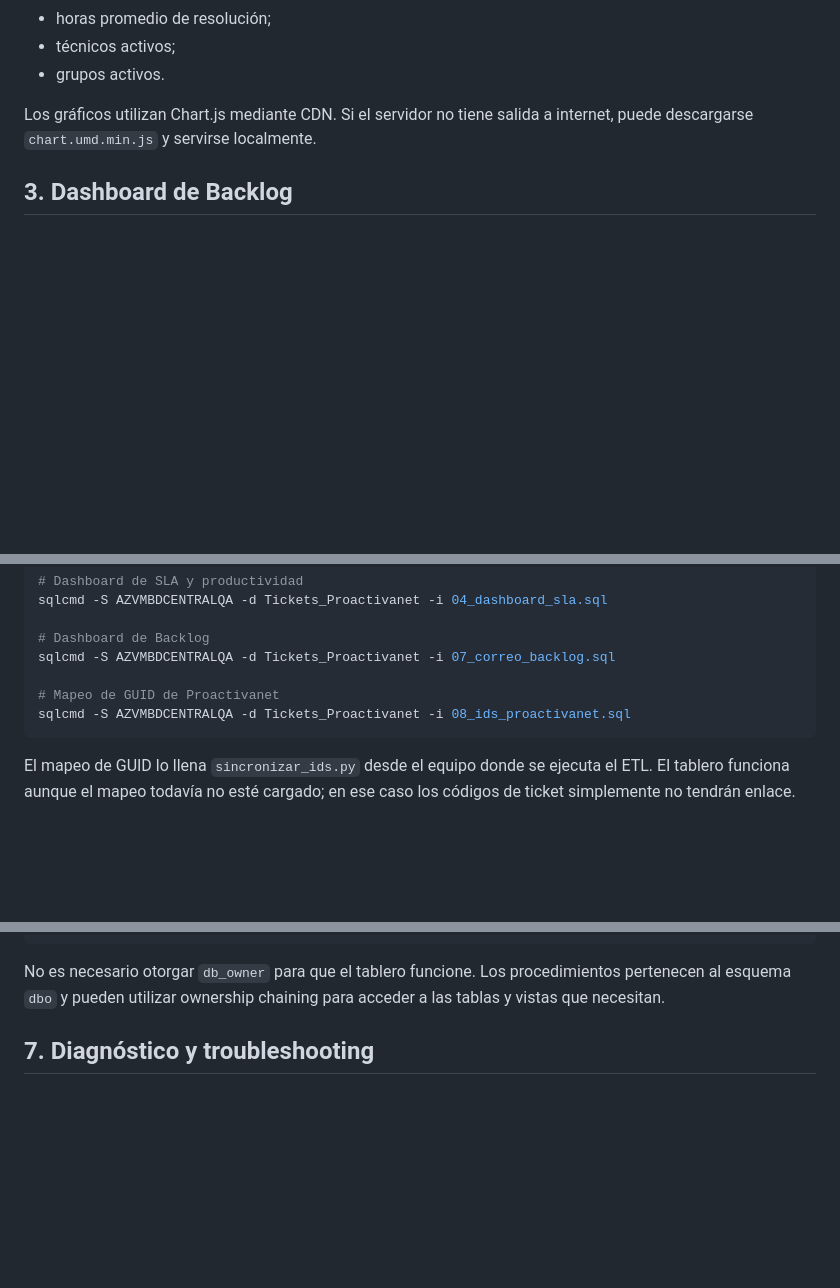
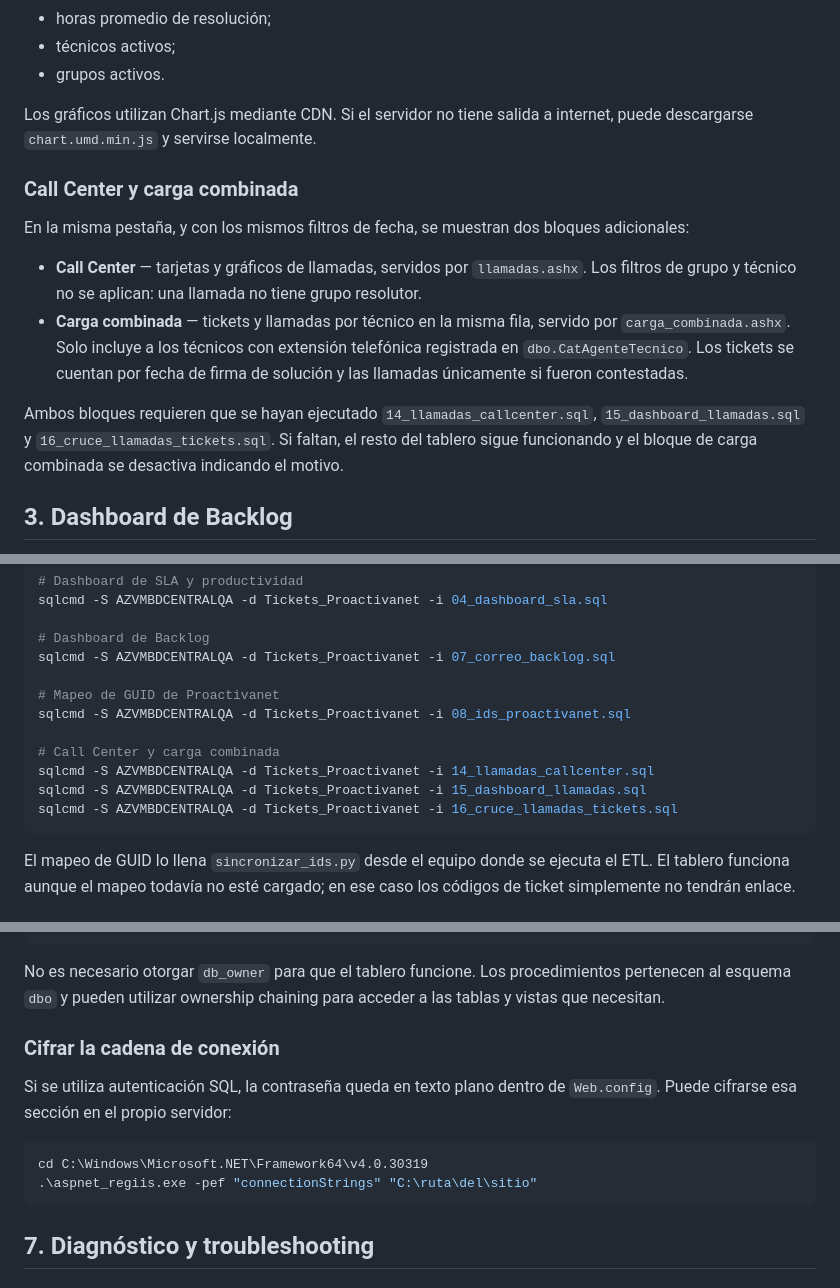
Before and after one commit to Aevr27/FrontEnd-SQL-Proactivanet, a Markdown page: DASHBOARD.md, 3 parts joined by grey strips. Rendered like a GitHub page; blank space fills up the shorter version.

````diff
--- a/DASHBOARD.md
+++ b/DASHBOARD.md
@@ -64,6 +65,15 @@ El tablero muestra, entre otros:
 
 Los gráficos utilizan Chart.js mediante CDN. Si el servidor no tiene salida a internet, puede descargarse `chart.umd.min.js` y servirse localmente.
 
+### Call Center y carga combinada
+
+En la misma pestaña, y con los mismos filtros de fecha, se muestran dos bloques adicionales:
+
+- **Call Center** — tarjetas y gráficos de llamadas, servidos por `llamadas.ashx`. Los filtros de grupo y técnico no se aplican: una llamada no tiene grupo resolutor.
+- **Carga combinada** — tickets y llamadas por técnico en la misma fila, servido por `carga_combinada.ashx`. Solo incluye a los técnicos con extensión telefónica registrada en `dbo.CatAgenteTecnico`. Los tickets se cuentan por fecha de firma de solución y las llamadas únicamente si fueron contestadas.
+
+Ambos bloques requieren que se hayan ejecutado `14_llamadas_callcenter.sql`, `15_dashboard_llamadas.sql` y `16_cruce_llamadas_tickets.sql`. Si faltan, el resto del tablero sigue funcionando y el bloque de carga combinada se desactiva indicando el motivo.
+
 ## 3. Dashboard de Backlog
 
 `backlog.html` utiliza los datos de `dbo.CorreoBacklogSnapshot` mediante los procedimientos `usp_CorreoBacklog_*`.
@@ -110,6 +120,11 @@ sqlcmd -S AZVMBDCENTRALQA -d Tickets_Proactivanet -i 07_correo_backlog.sql
 
 # Mapeo de GUID de Proactivanet
 sqlcmd -S AZVMBDCENTRALQA -d Tickets_Proactivanet -i 08_ids_proactivanet.sql
+
+# Call Center y carga combinada
+sqlcmd -S AZVMBDCENTRALQA -d Tickets_Proactivanet -i 14_llamadas_callcenter.sql
+sqlcmd -S AZVMBDCENTRALQA -d Tickets_Proactivanet -i 15_dashboard_llamadas.sql
+sqlcmd -S AZVMBDCENTRALQA -d Tickets_Proactivanet -i 16_cruce_llamadas_tickets.sql
 ```
 
 El mapeo de GUID lo llena `sincronizar_ids.py` desde el equipo donde se ejecuta el ETL. El tablero funciona aunque el mapeo todavía no esté cargado; en ese caso los códigos de ticket simplemente no tendrán enlace.
@@ -194,6 +214,15 @@ GRANT EXECUTE ON dbo.usp_TicketIds_Obtener               TO [Principal];
 ```
 
 No es necesario otorgar `db_owner` para que el tablero funcione. Los procedimientos pertenecen al esquema `dbo` y pueden utilizar ownership chaining para acceder a las tablas y vistas que necesitan.
+
+### Cifrar la cadena de conexión
+
+Si se utiliza autenticación SQL, la contraseña queda en texto plano dentro de `Web.config`. Puede cifrarse esa sección en el propio servidor:
+
+```powershell
+cd C:\Windows\Microsoft.NET\Framework64\v4.0.30319
+.\aspnet_regiis.exe -pef "connectionStrings" "C:\ruta\del\sitio"
+```
 
 ## 7. Diagnóstico y troubleshooting
 
````
Also changed, not shown: other parts of DASHBOARD.md (+29 -4 lines).
